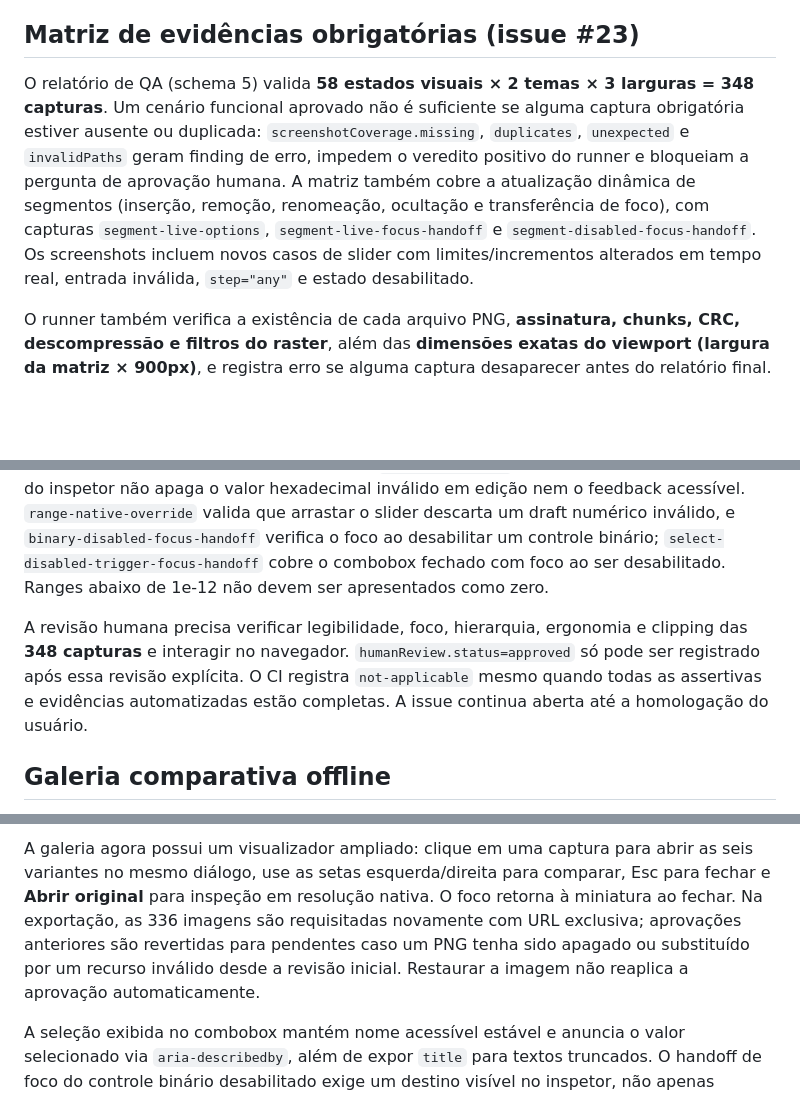
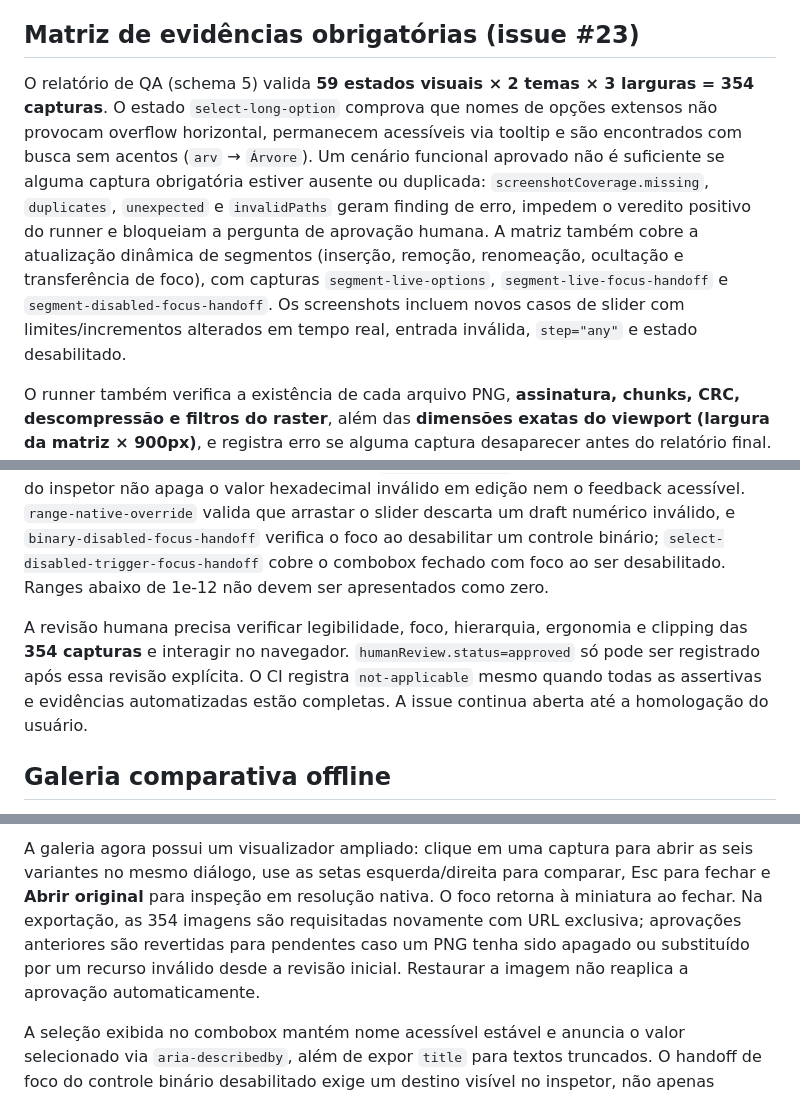
Before and after one commit to murilomattioli/mdress, a Markdown page: scripts/supervised-ux-qa.md, 3 parts joined by grey strips. Rendered like a GitHub page; blank space fills up the shorter version.

Commit message:
docs(ux): document 354-capture matrix and long-label keyboard regression (#23)

```diff
--- a/scripts/supervised-ux-qa.md
+++ b/scripts/supervised-ux-qa.md
@@ -46,11 +46,11 @@ Os campos derivados de range e color agora refletem o `disabled` do controle nat
 
 ## Matriz de evidências obrigatórias (issue #23)
 
-O relatório de QA (schema 5) valida **58 estados visuais × 2 temas × 3 larguras = 348 capturas**. Um cenário funcional aprovado não é suficiente se alguma captura obrigatória estiver ausente ou duplicada: `screenshotCoverage.missing`, `duplicates`, `unexpected` e `invalidPaths` geram finding de erro, impedem o veredito positivo do runner e bloqueiam a pergunta de aprovação humana. A matriz também cobre a atualização dinâmica de segmentos (inserção, remoção, renomeação, ocultação e transferência de foco), com capturas `segment-live-options`, `segment-live-focus-handoff` e `segment-disabled-focus-handoff`. Os screenshots incluem novos casos de slider com limites/incrementos alterados em tempo real, entrada inválida, `step="any"` e estado desabilitado.
+O relatório de QA (schema 5) valida **59 estados visuais × 2 temas × 3 larguras = 354 capturas**. O estado `select-long-option` comprova que nomes de opções extensos não provocam overflow horizontal, permanecem acessíveis via tooltip e são encontrados com busca sem acentos (`arv` → `Árvore`). Um cenário funcional aprovado não é suficiente se alguma captura obrigatória estiver ausente ou duplicada: `screenshotCoverage.missing`, `duplicates`, `unexpected` e `invalidPaths` geram finding de erro, impedem o veredito positivo do runner e bloqueiam a pergunta de aprovação humana. A matriz também cobre a atualização dinâmica de segmentos (inserção, remoção, renomeação, ocultação e transferência de foco), com capturas `segment-live-options`, `segment-live-focus-handoff` e `segment-disabled-focus-handoff`. Os screenshots incluem novos casos de slider com limites/incrementos alterados em tempo real, entrada inválida, `step="any"` e estado desabilitado.
 
 O runner também verifica a existência de cada arquivo PNG, **assinatura, chunks, CRC, descompressão e filtros do raster**, além das **dimensões exatas do viewport (largura da matriz × 900px)**, e registra erro se alguma captura desaparecer antes do relatório final. A galeria revalida as dimensões de todas as seis variantes ao abrir um estado e novamente ao exportar o JSON: PNGs 1×1, imagens cortadas ou capturas de outra largura invalidam a aprovação mesmo que o arquivo seja decodificável. Os novos estados `range-escape-focused` e `color-escape-focused` exigem que cancelar um rascunho inválido com Escape restaure o valor anterior **sem perder o foco do campo**, em cada tema e largura. O E2E também cobre a transferência de foco entre as setas de rolagem da toolbar nos limites esquerdo/direito, com capturas adicionais, e a rolagem respeita a preferência por movimento reduzido. A captura `toolbar-last-focus` comprova que o foco por teclado revela a última ação mesmo quando a toolbar exige rolagem horizontal. A captura `color-draft-sync` confirma que uma atualização do inspetor não apaga o valor hexadecimal inválido em edição nem o feedback acessível. `range-native-override` valida que arrastar o slider descarta um draft numérico inválido, e `binary-disabled-focus-handoff` verifica o foco ao desabilitar um controle binário; `select-disabled-trigger-focus-handoff` cobre o combobox fechado com foco ao ser desabilitado. Ranges abaixo de 1e-12 não devem ser apresentados como zero.
 
-A revisão humana precisa verificar legibilidade, foco, hierarquia, ergonomia e clipping das **348 capturas** e interagir no navegador. `humanReview.status=approved` só pode ser registrado após essa revisão explícita. O CI registra `not-applicable` mesmo quando todas as assertivas e evidências automatizadas estão completas. A issue continua aberta até a homologação do usuário.
+A revisão humana precisa verificar legibilidade, foco, hierarquia, ergonomia e clipping das **354 capturas** e interagir no navegador. `humanReview.status=approved` só pode ser registrado após essa revisão explícita. O CI registra `not-applicable` mesmo quando todas as assertivas e evidências automatizadas estão completas. A issue continua aberta até a homologação do usuário.
 
 ## Galeria comparativa offline
 
@@ -58,4 +58,4 @@ Ao terminar (inclusive após falha), abra `test-results/ux-audit/supervised/inde
 
-A galeria agora possui um visualizador ampliado: clique em uma captura para abrir as seis variantes no mesmo diálogo, use as setas esquerda/direita para comparar, Esc para fechar e **Abrir original** para inspeção em resolução nativa. O foco retorna à miniatura ao fechar. Na exportação, as 336 imagens são requisitadas novamente com URL exclusiva; aprovações anteriores são revertidas para pendentes caso um PNG tenha sido apagado ou substituído por um recurso inválido desde a revisão inicial. Restaurar a imagem não reaplica a aprovação automaticamente.
+A galeria agora possui um visualizador ampliado: clique em uma captura para abrir as seis variantes no mesmo diálogo, use as setas esquerda/direita para comparar, Esc para fechar e **Abrir original** para inspeção em resolução nativa. O foco retorna à miniatura ao fechar. Na exportação, as 354 imagens são requisitadas novamente com URL exclusiva; aprovações anteriores são revertidas para pendentes caso um PNG tenha sido apagado ou substituído por um recurso inválido desde a revisão inicial. Restaurar a imagem não reaplica a aprovação automaticamente.
 
 A seleção exibida no combobox mantém nome acessível estável e anuncia o valor selecionado via `aria-describedby`, além de expor `title` para textos truncados. O handoff de foco do controle binário desabilitado exige um destino visível no inspetor, não apenas qualquer elemento tecnicamente focável.
```
Also changed, not shown: other parts of scripts/supervised-ux-qa.md (+2 -2 lines).
